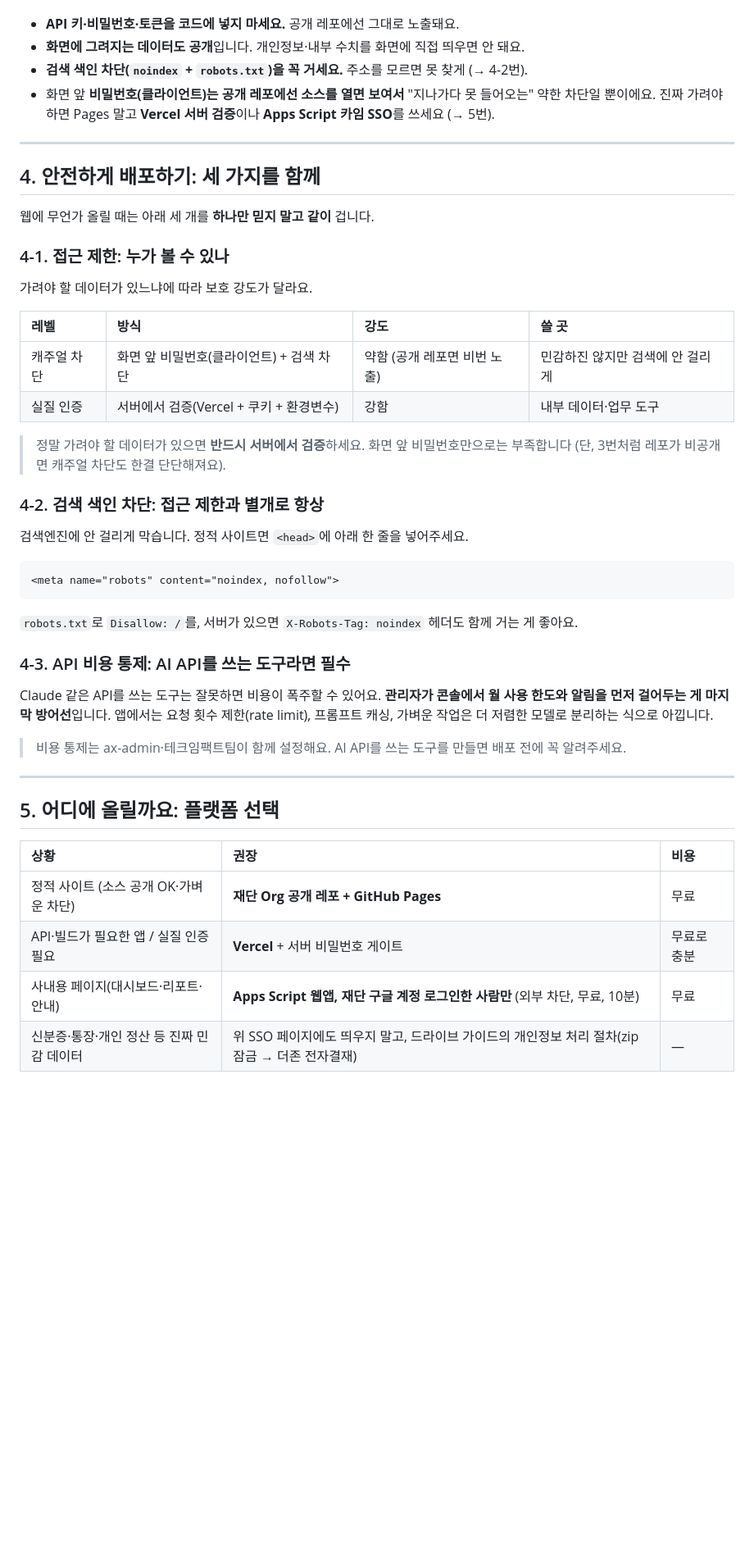
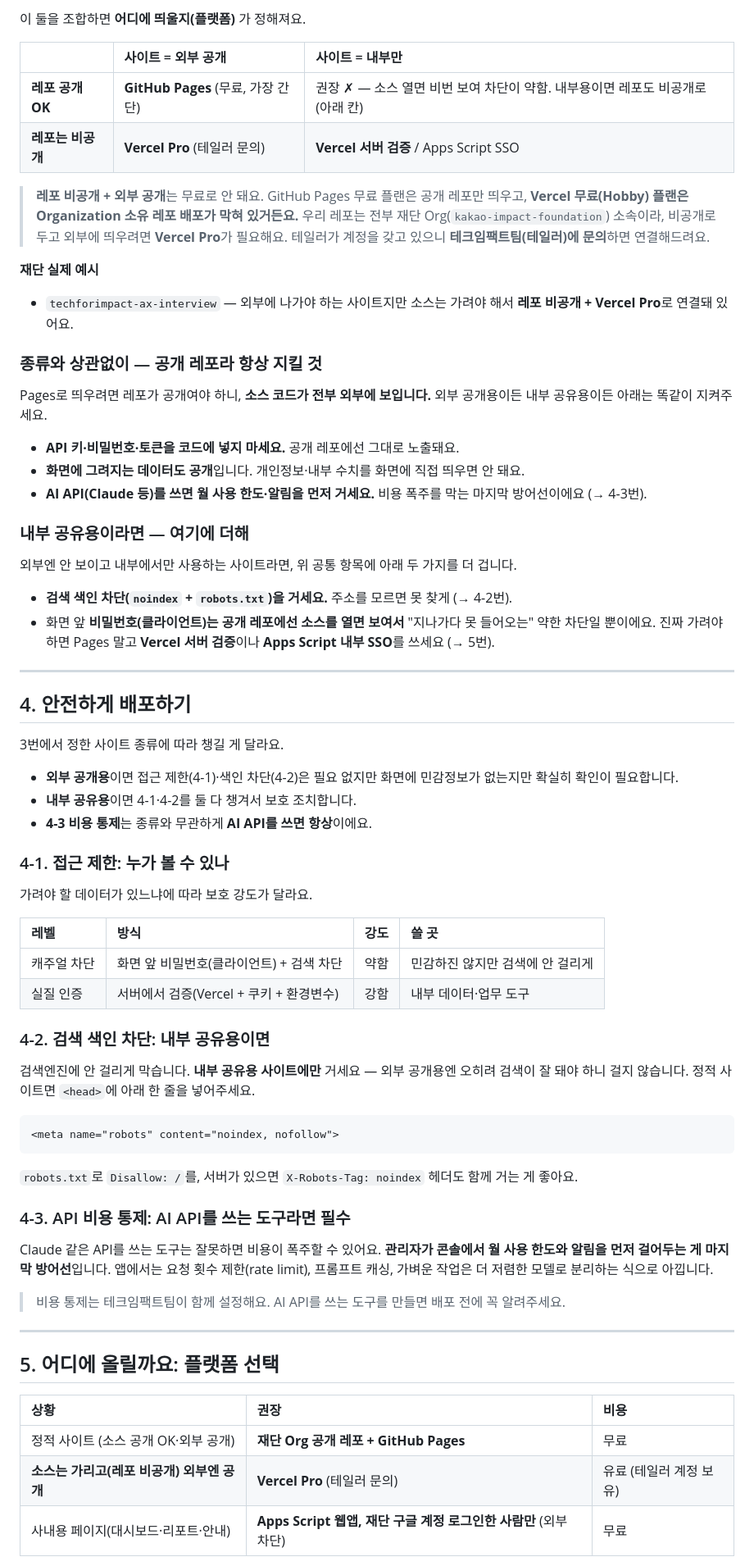
Before and after one commit to kakao-impact-foundation/ax-guides, a Markdown page: docs/github.md, the part around one of its changes. Shown at 82% size. Drawn GitHub-style; blank space fills up the shorter version.

````diff
--- a/docs/github.md
+++ b/docs/github.md
@@ -115,14 +132,40 @@ Pages로 띄우려면 레포가 공개여야 하니, **소스 코드가 전부
+이 둘을 조합하면 **어디에 띄울지(플랫폼)** 가 정해져요.
+
+| | 사이트 = 외부 공개 | 사이트 = 내부만 |
+| :-- | :-- | :-- |
+| **레포 공개 OK** | **GitHub Pages** (무료, 가장 간단) | 권장 ✗ — 소스 열면 비번 보여 차단이 약함. 내부용이면 레포도 비공개로 (아래 칸) |
+| **레포는 비공개** | **Vercel Pro** (테일러 문의) | **Vercel 서버 검증** / Apps Script SSO |
+
+> **레포 비공개 + 외부 공개**는 무료로 안 돼요. GitHub Pages 무료 플랜은 공개 레포만 띄우고, **Vercel 무료(Hobby) 플랜은 Organization 소유 레포 배포가 막혀 있거든요.** 우리 레포는 전부 재단 Org(`kakao-impact-foundation`) 소속이라, 비공개로 두고 외부에 띄우려면 **Vercel Pro**가 필요해요. 테일러가 계정을 갖고 있으니 **테크임팩트팀(테일러)에 문의**하면 연결해드려요.
+
+**재단 실제 예시**
+
+- `techforimpact-ax-interview` — 외부에 나가야 하는 사이트지만 소스는 가려야 해서 **레포 비공개 + Vercel Pro**로 연결돼 있어요.
+
+### 종류와 상관없이 — 공개 레포라 항상 지킬 것
+
+Pages로 띄우려면 레포가 공개여야 하니, **소스 코드가 전부 외부에 보입니다.** 외부 공개용이든 내부 공유용이든 아래는 똑같이 지켜주세요.
 
 - **API 키·비밀번호·토큰을 코드에 넣지 마세요.** 공개 레포에선 그대로 노출돼요.
 - **화면에 그려지는 데이터도 공개**입니다. 개인정보·내부 수치를 화면에 직접 띄우면 안 돼요.
-- **검색 색인 차단(`noindex` + `robots.txt`)을 꼭 거세요.** 주소를 모르면 못 찾게 (→ 4-2번).
-- 화면 앞 **비밀번호(클라이언트)는 공개 레포에선 소스를 열면 보여서** "지나가다 못 들어오는" 약한 차단일 뿐이에요. 진짜 가려야 하면 Pages 말고 **Vercel 서버 검증**이나 **Apps Script 카임 SSO**를 쓰세요 (→ 5번).
+- **AI API(Claude 등)를 쓰면 월 사용 한도·알림을 먼저 거세요.** 비용 폭주를 막는 마지막 방어선이에요 (→ 4-3번).
+
+### 내부 공유용이라면 — 여기에 더해
+
+외부엔 안 보이고 내부에서만 사용하는 사이트라면, 위 공통 항목에 아래 두 가지를 더 겁니다.
+
+- **검색 색인 차단(`noindex` + `robots.txt`)을 거세요.** 주소를 모르면 못 찾게 (→ 4-2번).
+- 화면 앞 **비밀번호(클라이언트)는 공개 레포에선 소스를 열면 보여서** "지나가다 못 들어오는" 약한 차단일 뿐이에요. 진짜 가려야 하면 Pages 말고 **Vercel 서버 검증**이나 **Apps Script 내부 SSO**를 쓰세요 (→ 5번).
 
 ---
 
-## 4. 안전하게 배포하기: 세 가지를 함께
+## 4. 안전하게 배포하기
 
-웹에 무언가 올릴 때는 아래 세 개를 **하나만 믿지 말고 같이** 겁니다.
+3번에서 정한 사이트 종류에 따라 챙길 게 달라요.
+
+- **외부 공개용**이면 접근 제한(4-1)·색인 차단(4-2)은 필요 없지만 화면에 민감정보가 없는지만 확실히 확인이 필요합니다.
+- **내부 공유용**이면 4-1·4-2를 둘 다 챙겨서 보호 조치합니다.
+- **4-3 비용 통제**는 종류와 무관하게 **AI API를 쓰면 항상**이에요.
 
 ### 4-1. 접근 제한: 누가 볼 수 있나
 
@@ -130,14 +173,12 @@ Pages로 띄우려면 레포가 공개여야 하니, **소스 코드가 전부
 
 | 레벨 | 방식 | 강도 | 쓸 곳 |
 | :-- | :-- | :-- | :-- |
-| 캐주얼 차단 | 화면 앞 비밀번호(클라이언트) + 검색 차단 | 약함 (공개 레포면 비번 노출) | 민감하진 않지만 검색에 안 걸리게 |
+| 캐주얼 차단 | 화면 앞 비밀번호(클라이언트) + 검색 차단 | 약함  | 민감하진 않지만 검색에 안 걸리게 |
 | 실질 인증 | 서버에서 검증(Vercel + 쿠키 + 환경변수) | 강함 | 내부 데이터·업무 도구 |
 
-> 정말 가려야 할 데이터가 있으면 **반드시 서버에서 검증**하세요. 화면 앞 비밀번호만으로는 부족합니다 (단, 3번처럼 레포가 비공개면 캐주얼 차단도 한결 단단해져요).
+### 4-2. 검색 색인 차단: 내부 공유용이면
 
-### 4-2. 검색 색인 차단: 접근 제한과 별개로 항상
-
-검색엔진에 안 걸리게 막습니다. 정적 사이트면 `<head>`에 아래 한 줄을 넣어주세요.
+검색엔진에 안 걸리게 막습니다. **내부 공유용 사이트에만** 거세요 — 외부 공개용엔 오히려 검색이 잘 돼야 하니 걸지 않습니다. 정적 사이트면 `<head>`에 아래 한 줄을 넣어주세요.
 
 ```html
 <meta name="robots" content="noindex, nofollow">
@@ -149,7 +190,7 @@ Pages로 띄우려면 레포가 공개여야 하니, **소스 코드가 전부
 
 Claude 같은 API를 쓰는 도구는 잘못하면 비용이 폭주할 수 있어요. **관리자가 콘솔에서 월 사용 한도와 알림을 먼저 걸어두는 게 마지막 방어선**입니다. 앱에서는 요청 횟수 제한(rate limit), 프롬프트 캐싱, 가벼운 작업은 더 저렴한 모델로 분리하는 식으로 아낍니다.
 
-> 비용 통제는 ax-admin·테크임팩트팀이 함께 설정해요. AI API를 쓰는 도구를 만들면 배포 전에 꼭 알려주세요.
+> 비용 통제는 테크임팩트팀이 함께 설정해요. AI API를 쓰는 도구를 만들면 배포 전에 꼭 알려주세요.
 
 ---
 
@@ -157,8 +198,7 @@ Claude 같은 API를 쓰는 도구는 잘못하면 비용이 폭주할 수 있
 
 | 상황 | 권장 | 비용 |
 | :-- | :-- | :-- |
-| 정적 사이트 (소스 공개 OK·가벼운 차단) | **재단 Org 공개 레포 + GitHub Pages** | 무료 |
-| API·빌드가 필요한 앱 / 실질 인증 필요 | **Vercel** + 서버 비밀번호 게이트 | 무료로 충분 |
-| 사내용 페이지(대시보드·리포트·안내) | **Apps Script 웹앱, 재단 구글 계정 로그인한 사람만** (외부 차단, 무료, 10분) | 무료 |
-| 신분증·통장·개인 정산 등 진짜 민감 데이터 | 위 SSO 페이지에도 띄우지 말고, 드라이브 가이드의 개인정보 처리 절차(zip 잠금 → 더존 전자결재) | — |
+| 정적 사이트 (소스 공개 OK·외부 공개) | **재단 Org 공개 레포 + GitHub Pages** | 무료 |
+| **소스는 가리고(레포 비공개) 외부엔 공개** | **Vercel Pro** (테일러 문의) | 유료 (테일러 계정 보유) ||
+| 사내용 페이지(대시보드·리포트·안내) | **Apps Script 웹앱, 재단 구글 계정 로그인한 사람만** (외부 차단) | 무료 |
 
````
Also changed, not shown: other parts of docs/github.md (+48 -32 lines).
